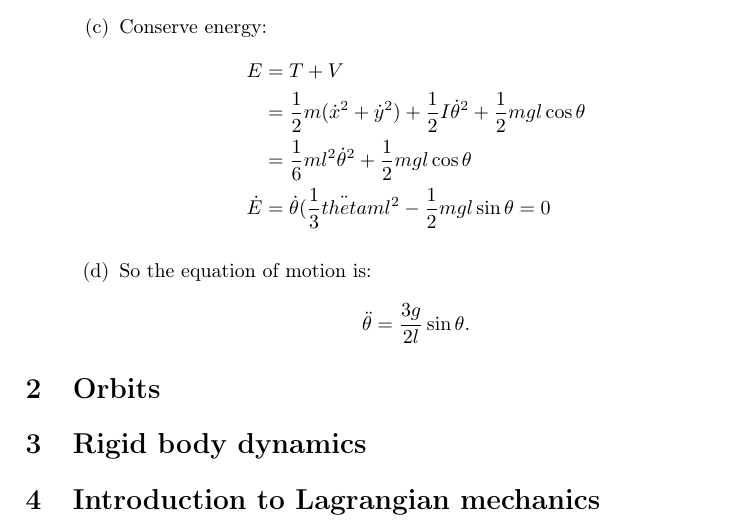
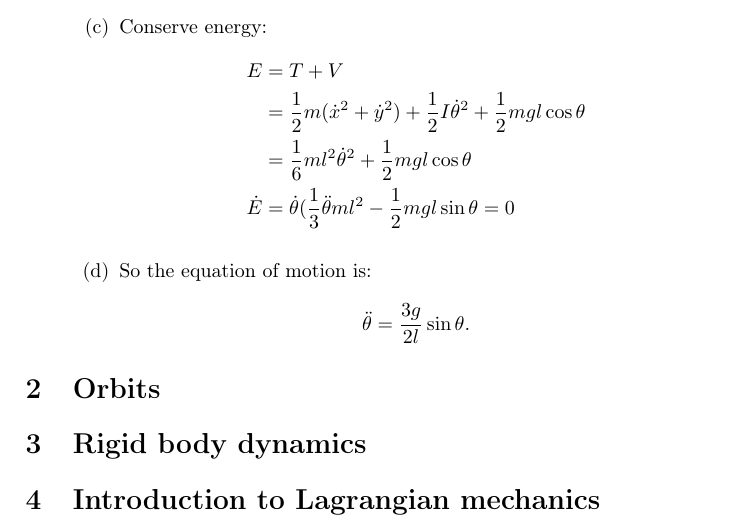
Before and after one commit to CMTC/part-ib-classical-dynamics, a LaTeX document (classical-dynamics.tex): part of page 4 of 4, cut so that both start at the same text. Compiled offline with pdfLaTeX.

Commit message:
fix typo

```diff
--- a/classical-dynamics.tex
+++ b/classical-dynamics.tex
@@ -95,7 +95,7 @@ In § \ref{sec:orbits} the energy method will be used to derive the equation of
         E &= T + V \\
           &= \frac{1}{2}m(\dot{x}^2 + \dot{y}^2) + \frac{1}{2}I\dot{\theta}^2 + \frac{1}{2}mgl\cos\theta \\
           &= \frac{1}{6}ml^2\dot{\theta}^2 + \frac{1}{2}mgl\cos\theta \\
-        \dot{E} &= \dot{\theta}(\frac{1}{3}\ddot{theta}ml^2 - \frac{1}{2}mgl\sin\theta = 0
+        \dot{E} &= \dot{\theta}(\frac{1}{3}\ddot{\theta}ml^2 - \frac{1}{2}mgl\sin\theta = 0
       \end{align*}
     \item So the equation of motion is:
       $$\ddot{\theta} = \frac{3g}{2l}\sin\theta.$$
```
Also changed, not shown: classical-dynamics.pdf.
